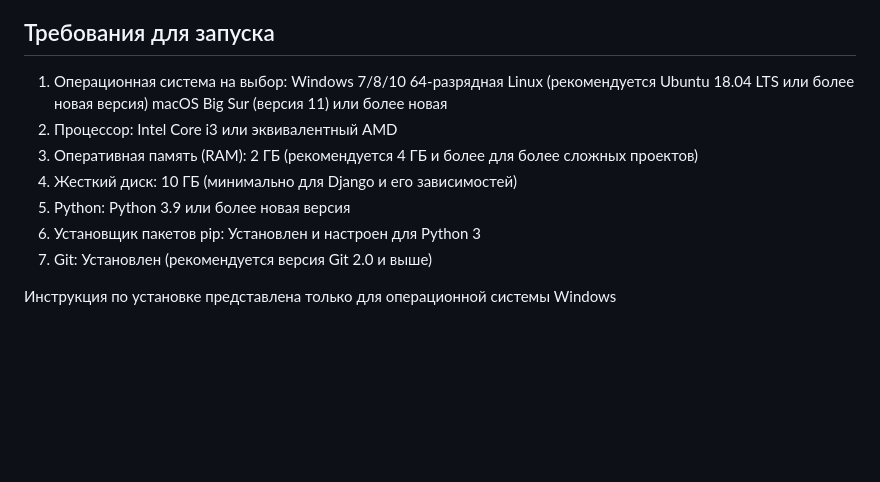
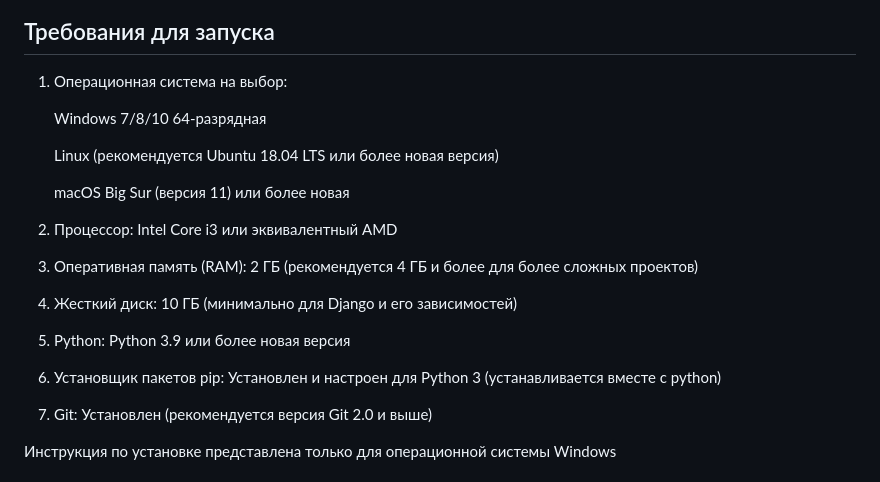
Before and after one commit to Cognitive-systems-and-technologies/NeuralInterface, a Markdown page: README.md, the part around the change. Drawn GitHub-style; blank space fills up the shorter version.

```diff
--- a/README.md
+++ b/README.md
@@ -19,14 +19,17 @@ https://github.com/Cognitive-systems-and-technologies/NeuralInterface/assets/477
 
 ## Требования для запуска
 1. Операционная система на выбор:
+
    Windows 7/8/10 64-разрядная
+
    Linux (рекомендуется Ubuntu 18.04 LTS или более новая версия)
+
    macOS Big Sur (версия 11) или более новая
 3. Процессор: Intel Core i3 или эквивалентный AMD
 4. Оперативная память (RAM): 2 ГБ (рекомендуется 4 ГБ и более для более сложных проектов)
 5. Жесткий диск: 10 ГБ (минимально для Django и его зависимостей)
 6. Python: Python 3.9 или более новая версия
-7. Установщик пакетов pip: Установлен и настроен для Python 3
+7. Установщик пакетов pip: Установлен и настроен для Python 3 (устанавливается вместе с python)
 8. Git: Установлен (рекомендуется версия Git 2.0 и выше)
 
 Инструкция по установке представлена только для операционной системы Windows
```
